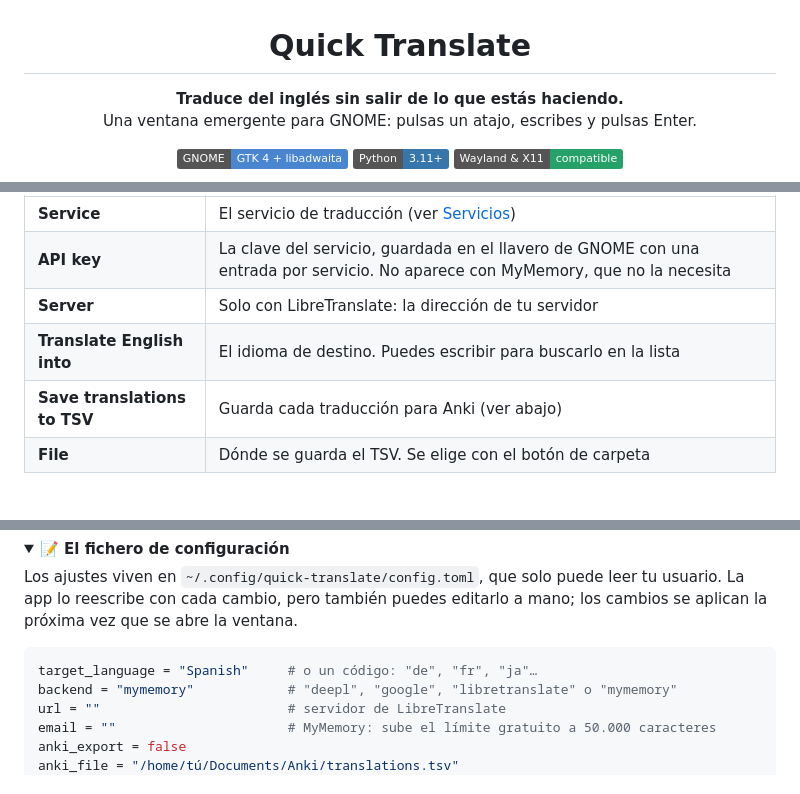
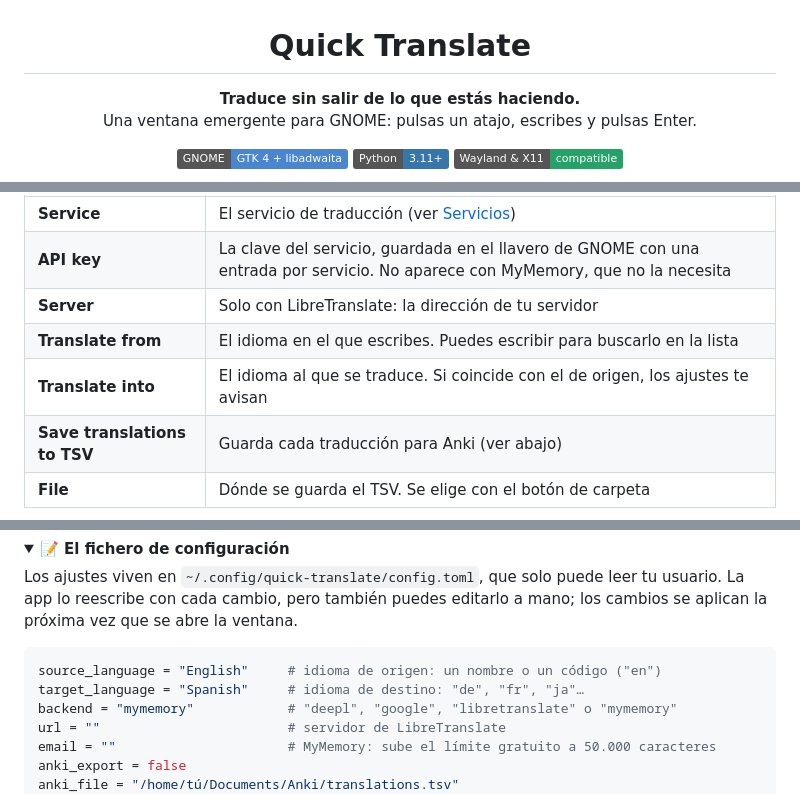
Before and after one commit to carliitooss/gnome-quick-translate, a Markdown page: README.md, 3 parts joined by grey strips. GitHub-like rendering; folded sections open; badges without logos.

````diff
--- a/README.md
+++ b/README.md
@@ -1,7 +1,7 @@
 <h1 align="center">Quick Translate</h1>
 
 <p align="center">
-  <strong>Traduce del inglés sin salir de lo que estás haciendo.</strong><br>
+  <strong>Traduce sin salir de lo que estás haciendo.</strong><br>
   Una ventana emergente para GNOME: pulsas un atajo, escribes y pulsas Enter.
 </p>
 
@@ -140,7 +140,8 @@ Se abren con el engranaje de la cabecera o con <kbd>Ctrl</kbd>+<kbd>,</kbd>. **C
 | **Service** | El servicio de traducción (ver [Servicios](#servicios)) |
 | **API key** | La clave del servicio, guardada en el llavero de GNOME con una entrada por servicio. No aparece con MyMemory, que no la necesita |
 | **Server** | Solo con LibreTranslate: la dirección de tu servidor |
-| **Translate English into** | El idioma de destino. Puedes escribir para buscarlo en la lista |
+| **Translate from** | El idioma en el que escribes. Puedes escribir para buscarlo en la lista |
+| **Translate into** | El idioma al que se traduce. Si coincide con el de origen, los ajustes te avisan |
 | **Save translations to TSV** | Guarda cada traducción para Anki (ver abajo) |
 | **File** | Dónde se guarda el TSV. Se elige con el botón de carpeta |
 
@@ -180,7 +181,8 @@ Las variables de entorno `QUICK_TRANSLATE_API_KEY`, `DEEPL_API_KEY` y `GOOGLE_TR
 Los ajustes viven en `~/.config/quick-translate/config.toml`, que solo puede leer tu usuario. La app lo reescribe con cada cambio, pero también puedes editarlo a mano; los cambios se aplican la próxima vez que se abre la ventana.
 
 ```toml
-target_language = "Spanish"     # o un código: "de", "fr", "ja"…
+source_language = "English"     # idioma de origen: un nombre o un código ("en")
+target_language = "Spanish"     # idioma de destino: "de", "fr", "ja"…
 backend = "mymemory"            # "deepl", "google", "libretranslate" o "mymemory"
 url = ""                        # servidor de LibreTranslate
 email = ""                      # MyMemory: sube el límite gratuito a 50.000 caracteres
````
Also changed, not shown: other parts of README.md (+4 -4 lines), docs/settings.png, 8 other files.
